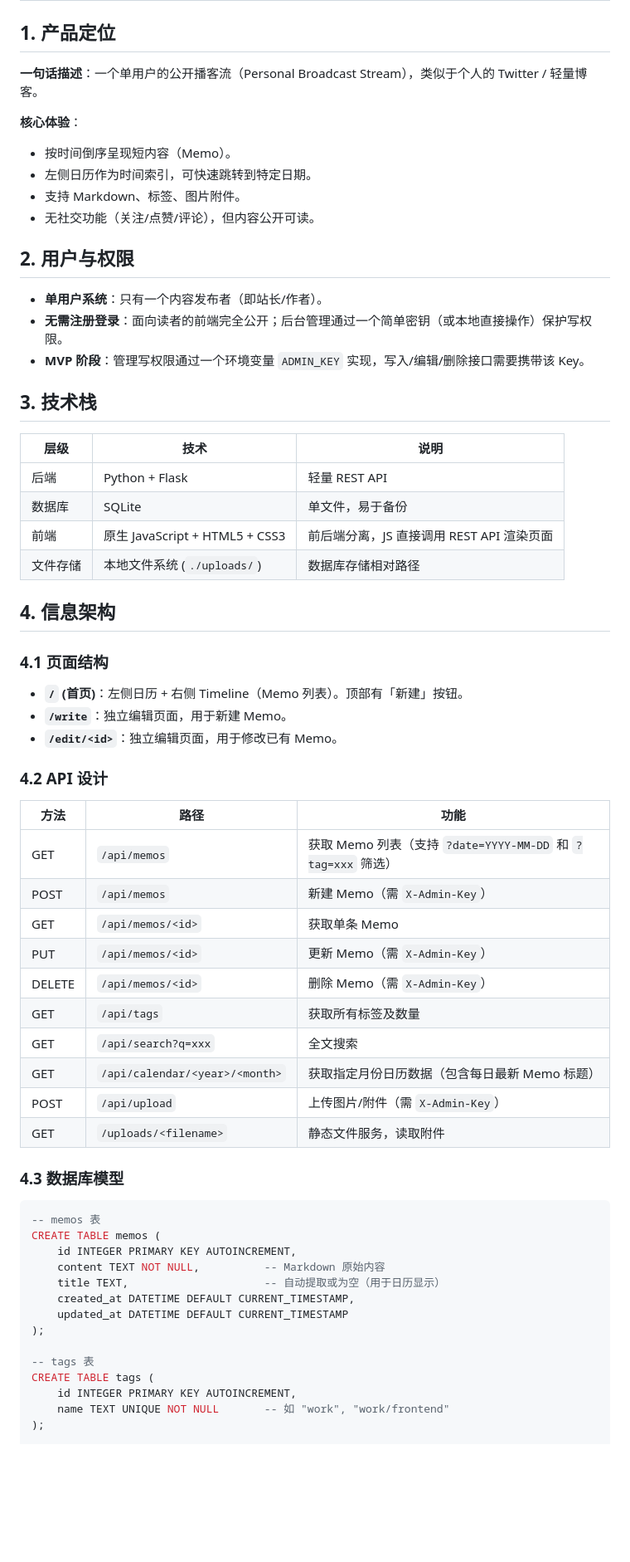
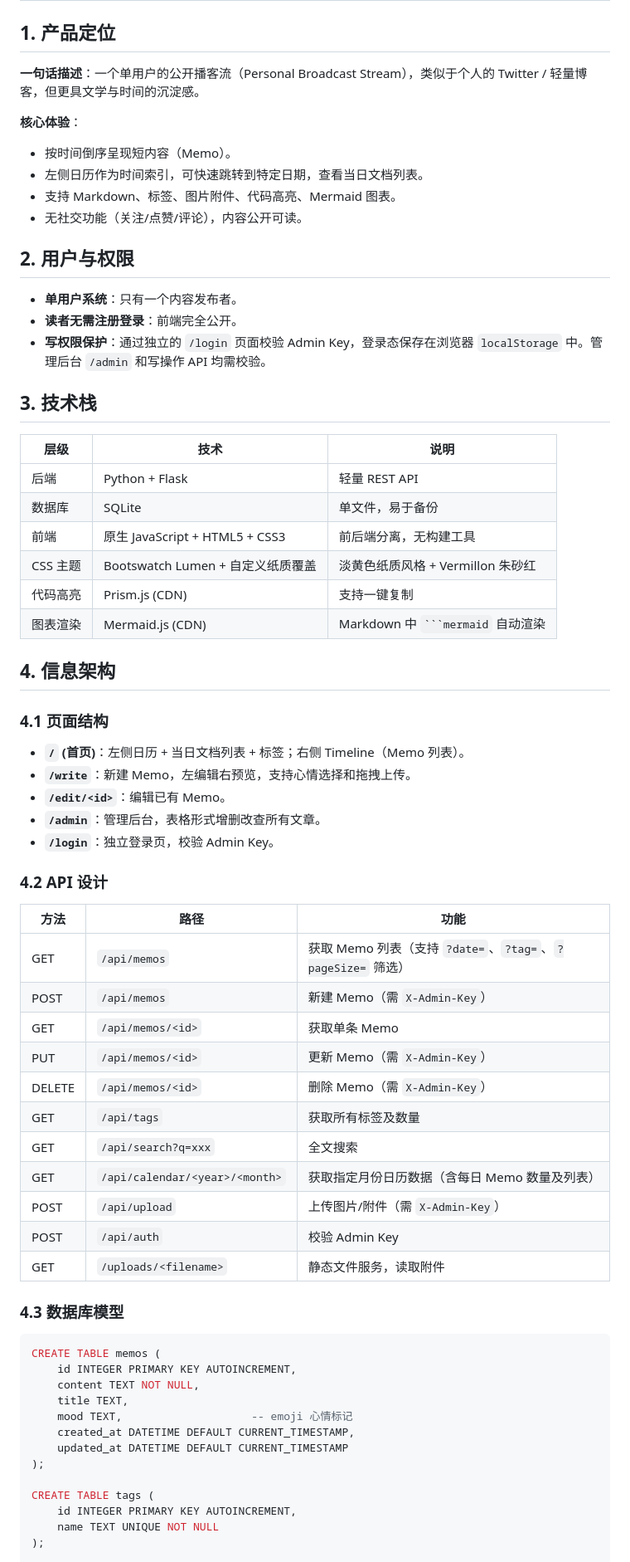
Before and after one commit to ifdog/Vermillon, a Markdown page: PRD.md, the part around one of its changes. Shown at 83% size. Rendered like a GitHub page; blank space fills up the shorter version.

````diff
--- a/PRD.md
+++ b/PRD.md
@@ -2,19 +2,19 @@
 
 ## 1. 产品定位
 
-**一句话描述**：一个单用户的公开播客流（Personal Broadcast Stream），类似于个人的 Twitter / 轻量博客。
+**一句话描述**：一个单用户的公开播客流（Personal Broadcast Stream），类似于个人的 Twitter / 轻量博客，但更具文学与时间的沉淀感。
 
 **核心体验**：
 - 按时间倒序呈现短内容（Memo）。
-- 左侧日历作为时间索引，可快速跳转到特定日期。
-- 支持 Markdown、标签、图片附件。
-- 无社交功能（关注/点赞/评论），但内容公开可读。
+- 左侧日历作为时间索引，可快速跳转到特定日期，查看当日文档列表。
+- 支持 Markdown、标签、图片附件、代码高亮、Mermaid 图表。
+- 无社交功能（关注/点赞/评论），内容公开可读。
 
 ## 2. 用户与权限
 
-- **单用户系统**：只有一个内容发布者（即站长/作者）。
-- **无需注册登录**：面向读者的前端完全公开；后台管理通过一个简单密钥（或本地直接操作）保护写权限。
-- **MVP 阶段**：管理写权限通过一个环境变量 `ADMIN_KEY` 实现，写入/编辑/删除接口需要携带该 Key。
+- **单用户系统**：只有一个内容发布者。
+- **读者无需注册登录**：前端完全公开。
+- **写权限保护**：通过独立的 `/login` 页面校验 Admin Key，登录态保存在浏览器 `localStorage` 中。管理后台 `/admin` 和写操作 API 均需校验。
 
 ## 3. 技术栈
 
@@ -22,47 +22,51 @@
 |------|------|------|
 | 后端 | Python + Flask | 轻量 REST API |
 | 数据库 | SQLite | 单文件，易于备份 |
-| 前端 | 原生 JavaScript + HTML5 + CSS3 | 前后端分离，JS 直接调用 REST API 渲染页面 |
-| 文件存储 | 本地文件系统 (`./uploads/`) | 数据库存储相对路径 |
+| 前端 | 原生 JavaScript + HTML5 + CSS3 | 前后端分离，无构建工具 |
+| CSS 主题 | Bootswatch Lumen + 自定义纸质覆盖 | 淡黄色纸质风格 + Vermillon 朱砂红 |
+| 代码高亮 | Prism.js (CDN) | 支持一键复制 |
+| 图表渲染 | Mermaid.js (CDN) | Markdown 中 ` ```mermaid ` 自动渲染 |
 
 ## 4. 信息架构
 
 ### 4.1 页面结构
 
-- **`/` (首页)**：左侧日历 + 右侧 Timeline（Memo 列表）。顶部有「新建」按钮。
-- **`/write`**：独立编辑页面，用于新建 Memo。
-- **`/edit/<id>`**：独立编辑页面，用于修改已有 Memo。
+- **`/` (首页)**：左侧日历 + 当日文档列表 + 标签；右侧 Timeline（Memo 列表）。
+- **`/write`**：新建 Memo，左编辑右预览，支持心情选择和拖拽上传。
+- **`/edit/<id>`**：编辑已有 Memo。
+- **`/admin`**：管理后台，表格形式增删改查所有文章。
+- **`/login`**：独立登录页，校验 Admin Key。
 
 ### 4.2 API 设计
 
 | 方法 | 路径 | 功能 |
 |------|------|------|
-| GET | `/api/memos` | 获取 Memo 列表（支持 `?date=YYYY-MM-DD` 和 `?tag=xxx` 筛选） |
+| GET | `/api/memos` | 获取 Memo 列表（支持 `?date=`、`?tag=`、`?pageSize=` 筛选） |
 | POST | `/api/memos` | 新建 Memo（需 `X-Admin-Key`） |
 | GET | `/api/memos/<id>` | 获取单条 Memo |
 | PUT | `/api/memos/<id>` | 更新 Memo（需 `X-Admin-Key`） |
 | DELETE | `/api/memos/<id>` | 删除 Memo（需 `X-Admin-Key`） |
 | GET | `/api/tags` | 获取所有标签及数量 |
 | GET | `/api/search?q=xxx` | 全文搜索 |
-| GET | `/api/calendar/<year>/<month>` | 获取指定月份日历数据（包含每日最新 Memo 标题） |
+| GET | `/api/calendar/<year>/<month>` | 获取指定月份日历数据（含每日 Memo 数量及列表） |
 | POST | `/api/upload` | 上传图片/附件（需 `X-Admin-Key`） |
+| POST | `/api/auth` | 校验 Admin Key |
 | GET | `/uploads/<filename>` | 静态文件服务，读取附件 |
 
 ### 4.3 数据库模型
 
 ```sql
--- memos 表
 CREATE TABLE memos (
     id INTEGER PRIMARY KEY AUTOINCREMENT,
-    content TEXT NOT NULL,          -- Markdown 原始内容
-    title TEXT,                     -- 自动提取或为空（用于日历显示）
+    content TEXT NOT NULL,
+    title TEXT,
+    mood TEXT,                    -- emoji 心情标记
     created_at DATETIME DEFAULT CURRENT_TIMESTAMP,
     updated_at DATETIME DEFAULT CURRENT_TIMESTAMP
 );
 
--- tags 表
 CREATE TABLE tags (
     id INTEGER PRIMARY KEY AUTOINCREMENT,
-    name TEXT UNIQUE NOT NULL       -- 如 "work", "work/frontend"
+    name TEXT UNIQUE NOT NULL
 );
 
````
Also changed, not shown: other parts of PRD.md (+33 -102 lines), README.md (added, +142 -0 lines).
